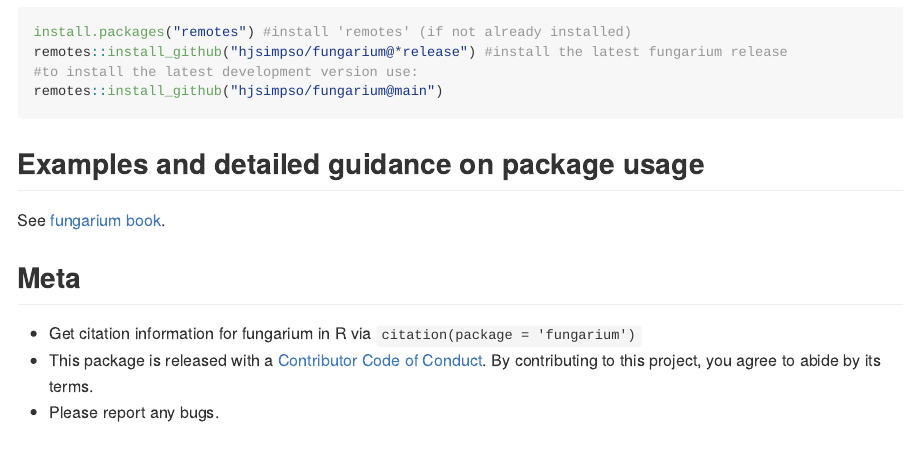
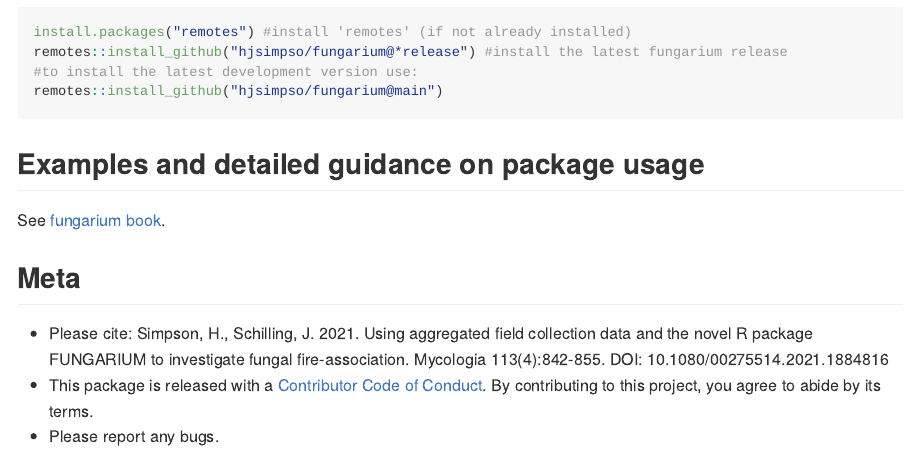
Before and after one commit to hjsimpso/fungarium, an R Markdown document (README.Rmd): the page in a window 1100 px wide, from 210 px down. The pictures show the output file README.md that the author committed with the source, drawn offline in the style of GitHub; badge pictures from the web are left out.

Commit message:
added citation

```diff
--- a/README.Rmd
+++ b/README.Rmd
@@ -35,6 +35,6 @@ remotes::install_github("hjsimpso/fungarium@main")
 See [fungarium book](https://hjsimpso.github.io/fungarium_book/).
 
 ## Meta
-* Get citation information for fungarium in R via `citation(package = 'fungarium')`
+* Please cite: Simpson, H., Schilling, J. 2021. Using aggregated field collection data and the novel R package FUNGARIUM to investigate fungal fire-association. Mycologia 113(4):842-855. DOI: 10.1080/00275514.2021.1884816
 * This package is released with a [Contributor Code of Conduct](https://github.com/hjsimpso/fungarium/blob/main/CODE_OF_CONDUCT.md). By contributing to this project, you agree to abide by its terms.
 * Please report any bugs.
```
Also changed, not shown: README.md.
